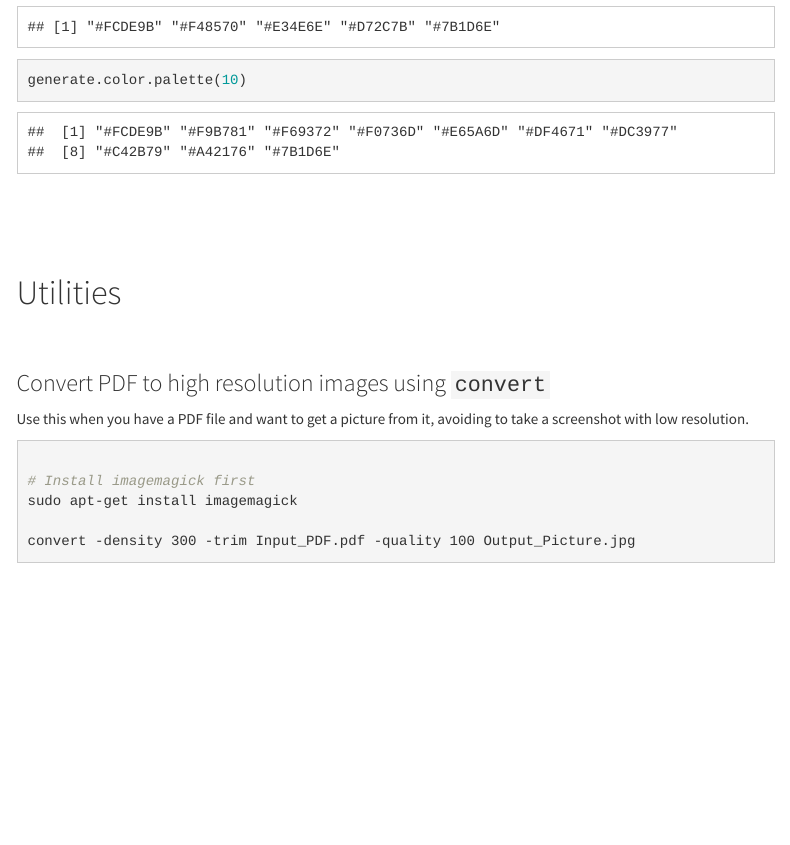
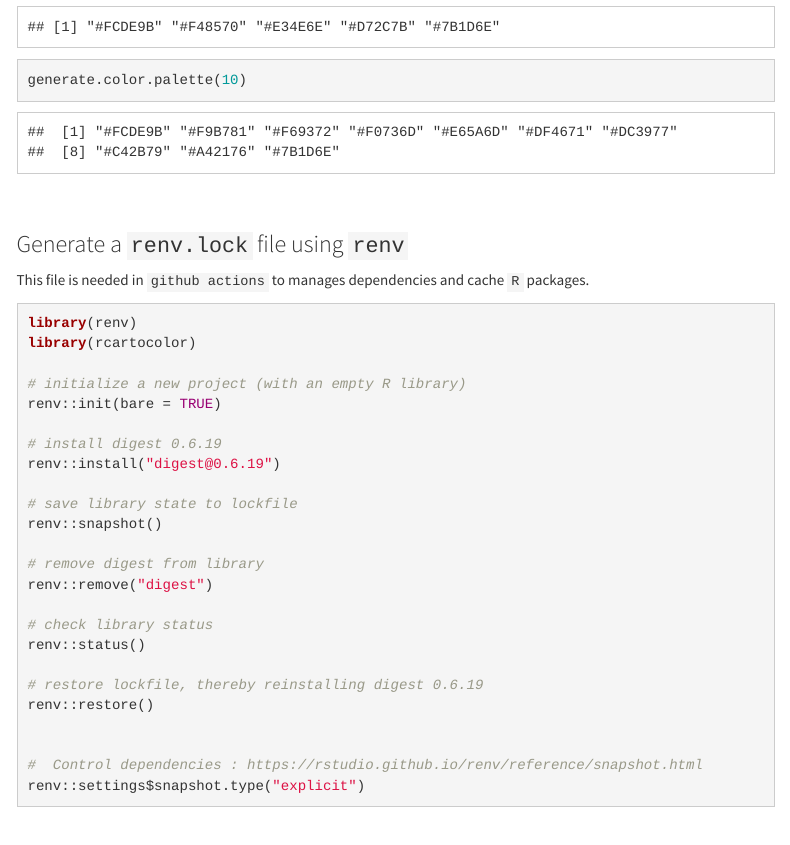
Before and after one commit to jaimicore/useful_commands, an R Markdown document (useful_commands.Rmd): the page in a window 1100 px wide, from 4230 px down. The pictures show the output file useful_commands.html that the author committed with the source, opened offline; menus at the side of the page are left out.

Commit message:
Added code to create a renv.lock file

````diff
--- a/useful_commands.Rmd
+++ b/useful_commands.Rmd
@@ -226,6 +226,43 @@ generate.color.palette(10)
 ```
 
 
+$$\\[0.05in]$$
+
+### Generate a `renv.lock` file using `renv`
+
+This file is needed in `github actions` to manages dependencies and cache `R` packages.
+
+
+```{r renv_lock, echo=TRUE, eval=FALSE}
+
+library(renv)
+library(rcartocolor)
+
+# initialize a new project (with an empty R library)
+renv::init(bare = TRUE)
+
+# install digest 0.6.19
+renv::install("digest@0.6.19")
+
+# save library state to lockfile
+renv::snapshot()
+
+# remove digest from library
+renv::remove("digest")
+
+# check library status
+renv::status()
+
+# restore lockfile, thereby reinstalling digest 0.6.19
+renv::restore()
+
+
+#  Control dependencies : https://rstudio.github.io/renv/reference/snapshot.html
+renv::settings$snapshot.type("explicit")
+
+
+```
+
 $$\\[0.5in]$$
 
 
````
Also changed, not shown: useful_commands.html.
